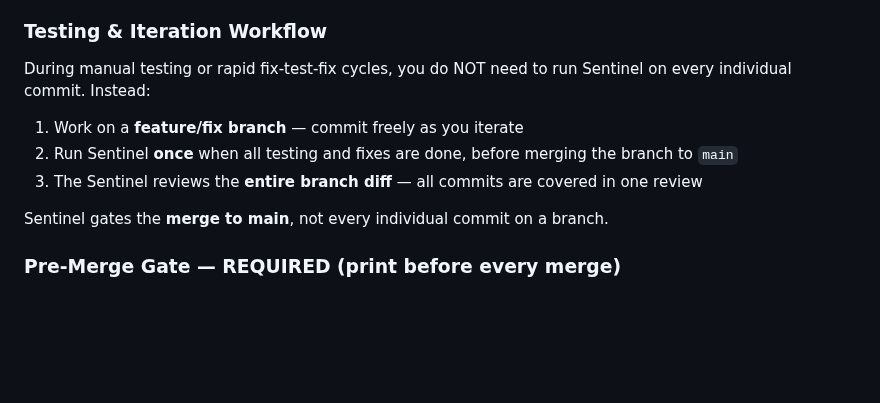
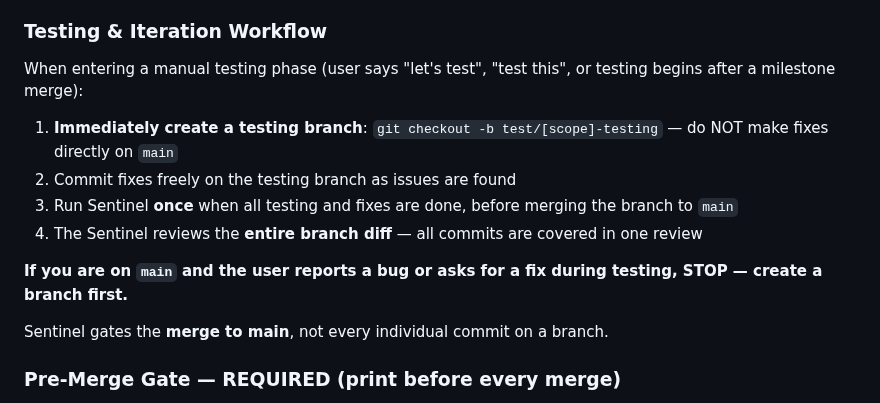
Before and after one commit to pedrofuentes/gitnotate, a Markdown page: AGENTS.md, the part around the change. Rendered like a GitHub page; blank space fills up the shorter version.

Commit message:
feat: auto-create testing branch — synced from template
Co-authored-by: Copilot <223556219+Copilot@users.noreply.github.com>

```diff
--- a/AGENTS.md
+++ b/AGENTS.md
@@ -101,10 +101,13 @@ All exempted commits still require the full test suite to pass.
 **No fix is too small for Sentinel.** A 1-line change can introduce a security vulnerability or break an invariant. Size is not a proxy for risk. If you catch yourself thinking "this is too small to review," that is the exact moment you MUST invoke Sentinel.
 
 ### Testing & Iteration Workflow
-During manual testing or rapid fix-test-fix cycles, you do NOT need to run Sentinel on every individual commit. Instead:
-1. Work on a **feature/fix branch** — commit freely as you iterate
-2. Run Sentinel **once** when all testing and fixes are done, before merging the branch to `main`
-3. The Sentinel reviews the **entire branch diff** — all commits are covered in one review
+When entering a manual testing phase (user says "let's test", "test this", or testing begins after a milestone merge):
+1. **Immediately create a testing branch**: `git checkout -b test/[scope]-testing` — do NOT make fixes directly on `main`
+2. Commit fixes freely on the testing branch as issues are found
+3. Run Sentinel **once** when all testing and fixes are done, before merging the branch to `main`
+4. The Sentinel reviews the **entire branch diff** — all commits are covered in one review
+
+**If you are on `main` and the user reports a bug or asks for a fix during testing, STOP — create a branch first.**
 
 Sentinel gates the **merge to main**, not every individual commit on a branch.
 
```
